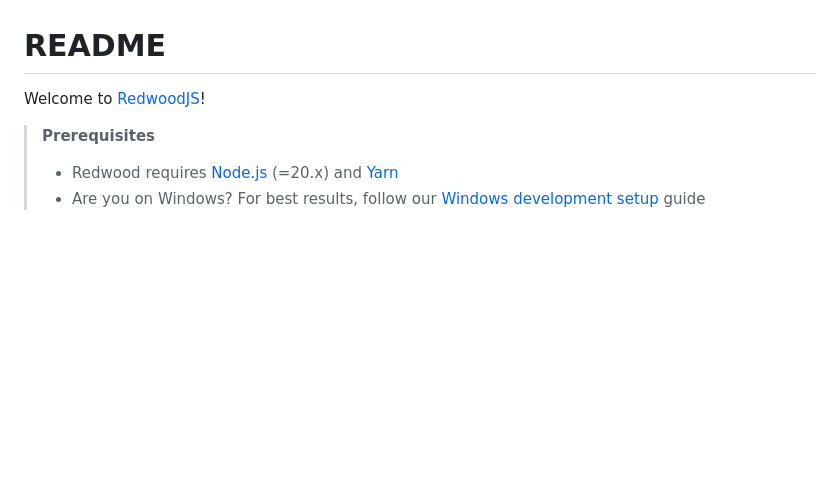
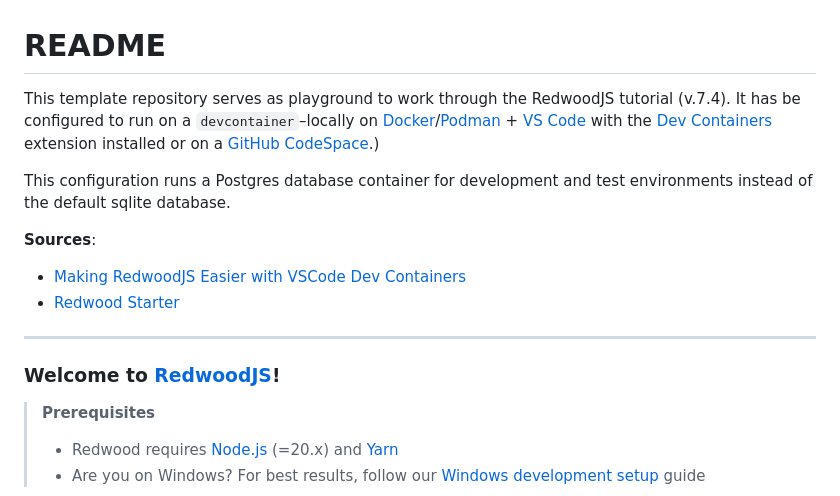
Before and after one commit to JoePie-HSWIS/rwjs-01, a Markdown page: README.md, the part around the change. Drawn GitHub-style; blank space fills up the shorter version.

Commit message:
Added some information about the devcontainer configuration

```diff
--- a/README.md
+++ b/README.md
@@ -1,6 +1,16 @@
 # README
 
-Welcome to [RedwoodJS](https://redwoodjs.com)!
+This template repository serves as playground to work through the RedwoodJS tutorial (v.7.4).
+It has be configured to run on a `devcontainer`–locally on [Docker](https://www.docker.com/products/docker-desktop/)/[Podman](https://podman.io/) + [VS Code](https://code.visualstudio.com/) with the [Dev Containers](https://marketplace.visualstudio.com/items?itemName=ms-vscode-remote.remote-containers) extension installed or on a [GitHub CodeSpace](https://github.com/features/codespaces).)
+
+This configuration runs a Postgres database container for development and test environments instead of the default sqlite database.
+
+**Sources**:
+- [Making RedwoodJS Easier with VSCode Dev Containers](https://dev.to/talk2megooseman/making-redwoodjs-easier-with-vscode-dev-containers-4j4)
+- [Redwood Starter](https://github.com/redwoodjs/redwood-starter)
+
+---
+### Welcome to [RedwoodJS](https://redwoodjs.com)!
 
 > **Prerequisites**
 >
```
